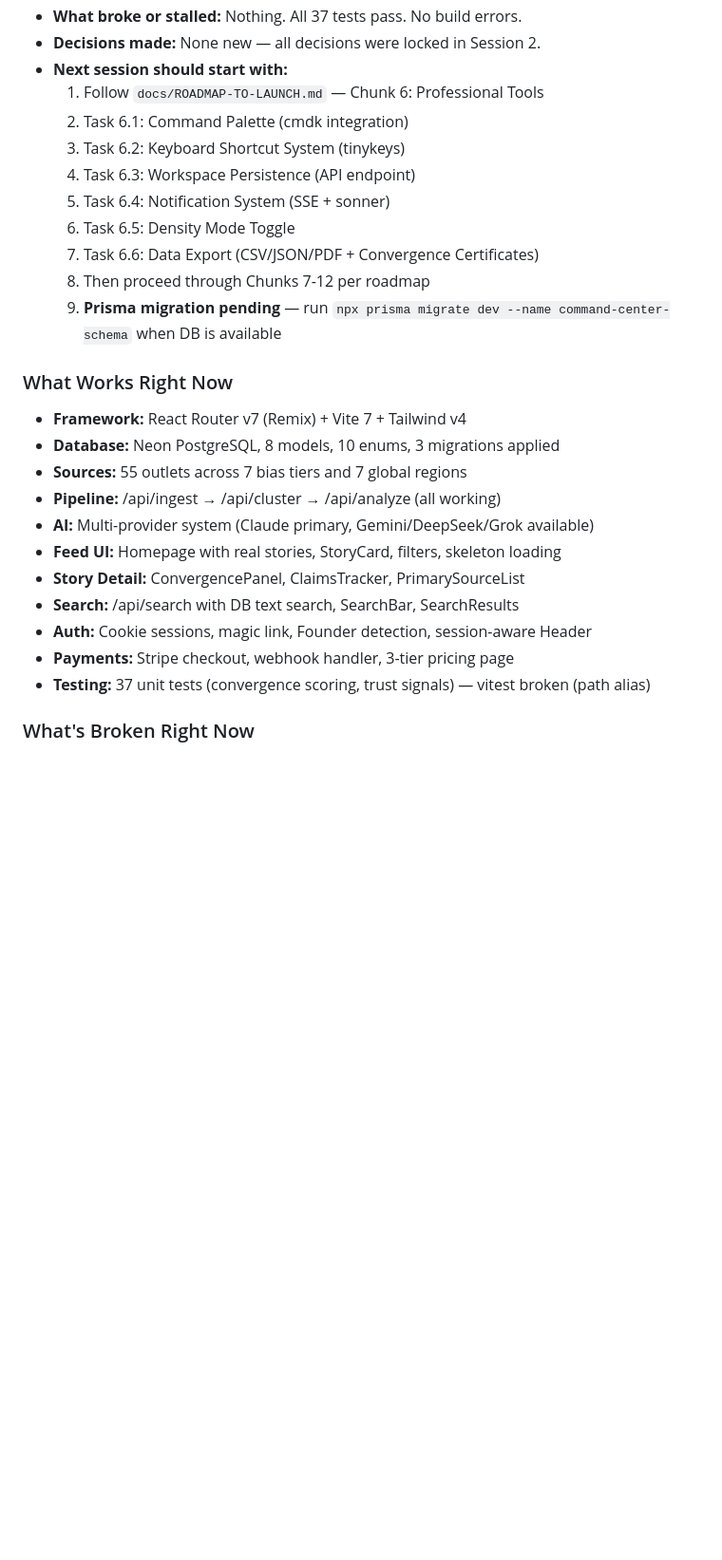
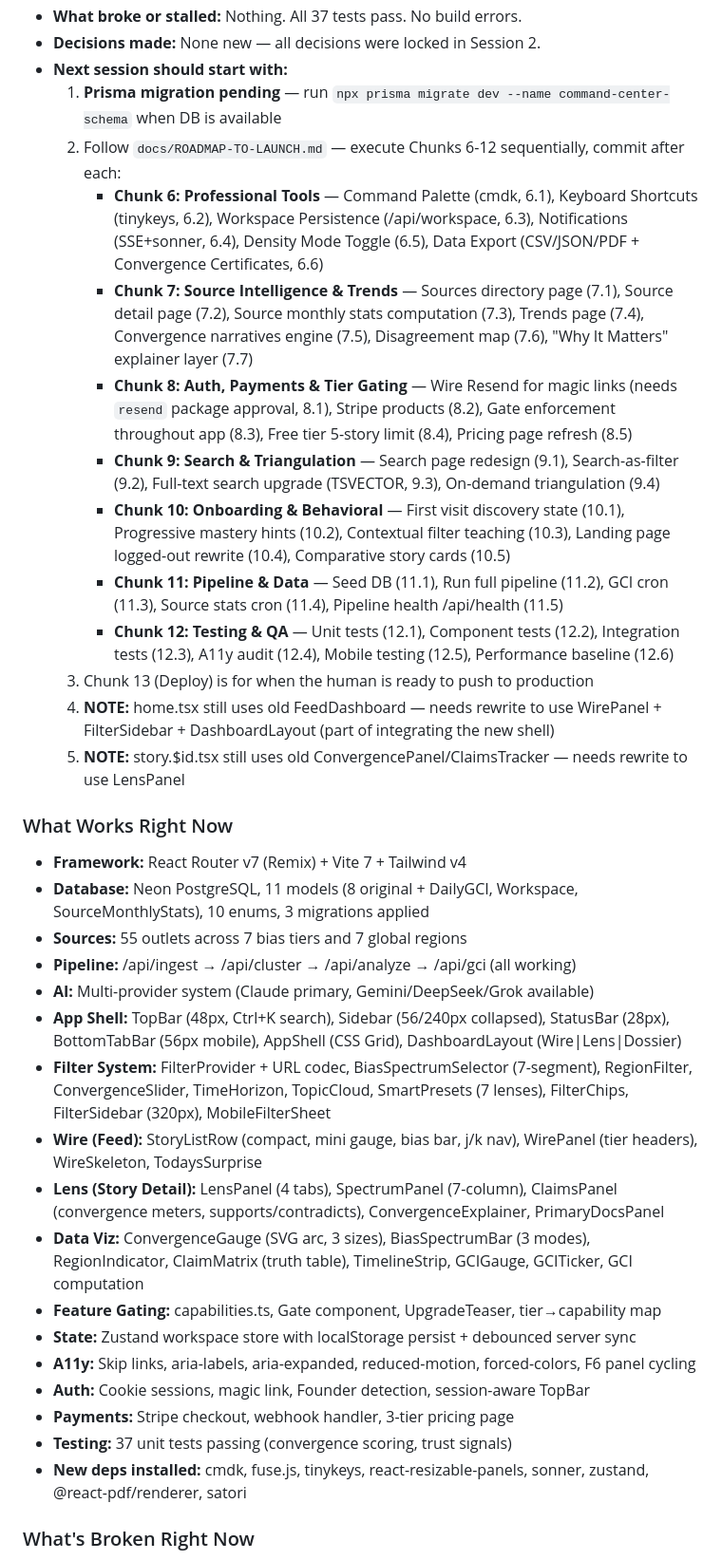
Before and after one commit to pnmcguire480/Triangulate, a Markdown page: CLAUDE.md, the part around the change. Shown at 95% size. Rendered like a GitHub page; blank space fills up the shorter version.

Commit message:
docs: update CLAUDE.md with complete handoff for chunks 6-12
Detailed next-session instructions for all remaining chunks.
Updated "What Works" to reflect full Chunks 0-5 state.
Added integration notes (home.tsx and story route rewrites needed).

Co-Authored-By: Claude Opus 4.6 (1M context) <noreply@anthropic.com>

```diff
--- a/CLAUDE.md
+++ b/CLAUDE.md
@@ -51,29 +51,38 @@ Triangulate ingests 55+ news outlets across the political spectrum (FAR_LEFT →
 - **What broke or stalled:** Nothing. All 37 tests pass. No build errors.
 - **Decisions made:** None new — all decisions were locked in Session 2.
 - **Next session should start with:**
-  1. Follow `docs/ROADMAP-TO-LAUNCH.md` — Chunk 6: Professional Tools
-  2. Task 6.1: Command Palette (cmdk integration)
-  3. Task 6.2: Keyboard Shortcut System (tinykeys)
-  4. Task 6.3: Workspace Persistence (API endpoint)
-  5. Task 6.4: Notification System (SSE + sonner)
-  6. Task 6.5: Density Mode Toggle
-  7. Task 6.6: Data Export (CSV/JSON/PDF + Convergence Certificates)
-  8. Then proceed through Chunks 7-12 per roadmap
-  9. **Prisma migration pending** — run `npx prisma migrate dev --name command-center-schema` when DB is available
+  1. **Prisma migration pending** — run `npx prisma migrate dev --name command-center-schema` when DB is available
+  2. Follow `docs/ROADMAP-TO-LAUNCH.md` — execute Chunks 6-12 sequentially, commit after each:
+     - **Chunk 6: Professional Tools** — Command Palette (cmdk, 6.1), Keyboard Shortcuts (tinykeys, 6.2), Workspace Persistence (/api/workspace, 6.3), Notifications (SSE+sonner, 6.4), Density Mode Toggle (6.5), Data Export (CSV/JSON/PDF + Convergence Certificates, 6.6)
+     - **Chunk 7: Source Intelligence & Trends** — Sources directory page (7.1), Source detail page (7.2), Source monthly stats computation (7.3), Trends page (7.4), Convergence narratives engine (7.5), Disagreement map (7.6), "Why It Matters" explainer layer (7.7)
+     - **Chunk 8: Auth, Payments & Tier Gating** — Wire Resend for magic links (needs `resend` package approval, 8.1), Stripe products (8.2), Gate enforcement throughout app (8.3), Free tier 5-story limit (8.4), Pricing page refresh (8.5)
+     - **Chunk 9: Search & Triangulation** — Search page redesign (9.1), Search-as-filter (9.2), Full-text search upgrade (TSVECTOR, 9.3), On-demand triangulation (9.4)
+     - **Chunk 10: Onboarding & Behavioral** — First visit discovery state (10.1), Progressive mastery hints (10.2), Contextual filter teaching (10.3), Landing page logged-out rewrite (10.4), Comparative story cards (10.5)
+     - **Chunk 11: Pipeline & Data** — Seed DB (11.1), Run full pipeline (11.2), GCI cron (11.3), Source stats cron (11.4), Pipeline health /api/health (11.5)
+     - **Chunk 12: Testing & QA** — Unit tests (12.1), Component tests (12.2), Integration tests (12.3), A11y audit (12.4), Mobile testing (12.5), Performance baseline (12.6)
+  3. Chunk 13 (Deploy) is for when the human is ready to push to production
+  4. **NOTE:** home.tsx still uses old FeedDashboard — needs rewrite to use WirePanel + FilterSidebar + DashboardLayout (part of integrating the new shell)
+  5. **NOTE:** story.$id.tsx still uses old ConvergencePanel/ClaimsTracker — needs rewrite to use LensPanel
 
 ### What Works Right Now
 
 - **Framework:** React Router v7 (Remix) + Vite 7 + Tailwind v4
-- **Database:** Neon PostgreSQL, 8 models, 10 enums, 3 migrations applied
+- **Database:** Neon PostgreSQL, 11 models (8 original + DailyGCI, Workspace, SourceMonthlyStats), 10 enums, 3 migrations applied
 - **Sources:** 55 outlets across 7 bias tiers and 7 global regions
-- **Pipeline:** /api/ingest → /api/cluster → /api/analyze (all working)
+- **Pipeline:** /api/ingest → /api/cluster → /api/analyze → /api/gci (all working)
 - **AI:** Multi-provider system (Claude primary, Gemini/DeepSeek/Grok available)
-- **Feed UI:** Homepage with real stories, StoryCard, filters, skeleton loading
-- **Story Detail:** ConvergencePanel, ClaimsTracker, PrimarySourceList
-- **Search:** /api/search with DB text search, SearchBar, SearchResults
-- **Auth:** Cookie sessions, magic link, Founder detection, session-aware Header
+- **App Shell:** TopBar (48px, Ctrl+K search), Sidebar (56/240px collapsed), StatusBar (28px), BottomTabBar (56px mobile), AppShell (CSS Grid), DashboardLayout (Wire|Lens|Dossier)
+- **Filter System:** FilterProvider + URL codec, BiasSpectrumSelector (7-segment), RegionFilter, ConvergenceSlider, TimeHorizon, TopicCloud, SmartPresets (7 lenses), FilterChips, FilterSidebar (320px), MobileFilterSheet
+- **Wire (Feed):** StoryListRow (compact, mini gauge, bias bar, j/k nav), WirePanel (tier headers), WireSkeleton, TodaysSurprise
+- **Lens (Story Detail):** LensPanel (4 tabs), SpectrumPanel (7-column), ClaimsPanel (convergence meters, supports/contradicts), ConvergenceExplainer, PrimaryDocsPanel
+- **Data Viz:** ConvergenceGauge (SVG arc, 3 sizes), BiasSpectrumBar (3 modes), RegionIndicator, ClaimMatrix (truth table), TimelineStrip, GCIGauge, GCITicker, GCI computation
+- **Feature Gating:** capabilities.ts, Gate component, UpgradeTeaser, tier→capability map
+- **State:** Zustand workspace store with localStorage persist + debounced server sync
+- **A11y:** Skip links, aria-labels, aria-expanded, reduced-motion, forced-colors, F6 panel cycling
+- **Auth:** Cookie sessions, magic link, Founder detection, session-aware TopBar
 - **Payments:** Stripe checkout, webhook handler, 3-tier pricing page
-- **Testing:** 37 unit tests (convergence scoring, trust signals) — vitest broken (path alias)
+- **Testing:** 37 unit tests passing (convergence scoring, trust signals)
+- **New deps installed:** cmdk, fuse.js, tinykeys, react-resizable-panels, sonner, zustand, @react-pdf/renderer, satori
 
 ### What's Broken Right Now
 
```
